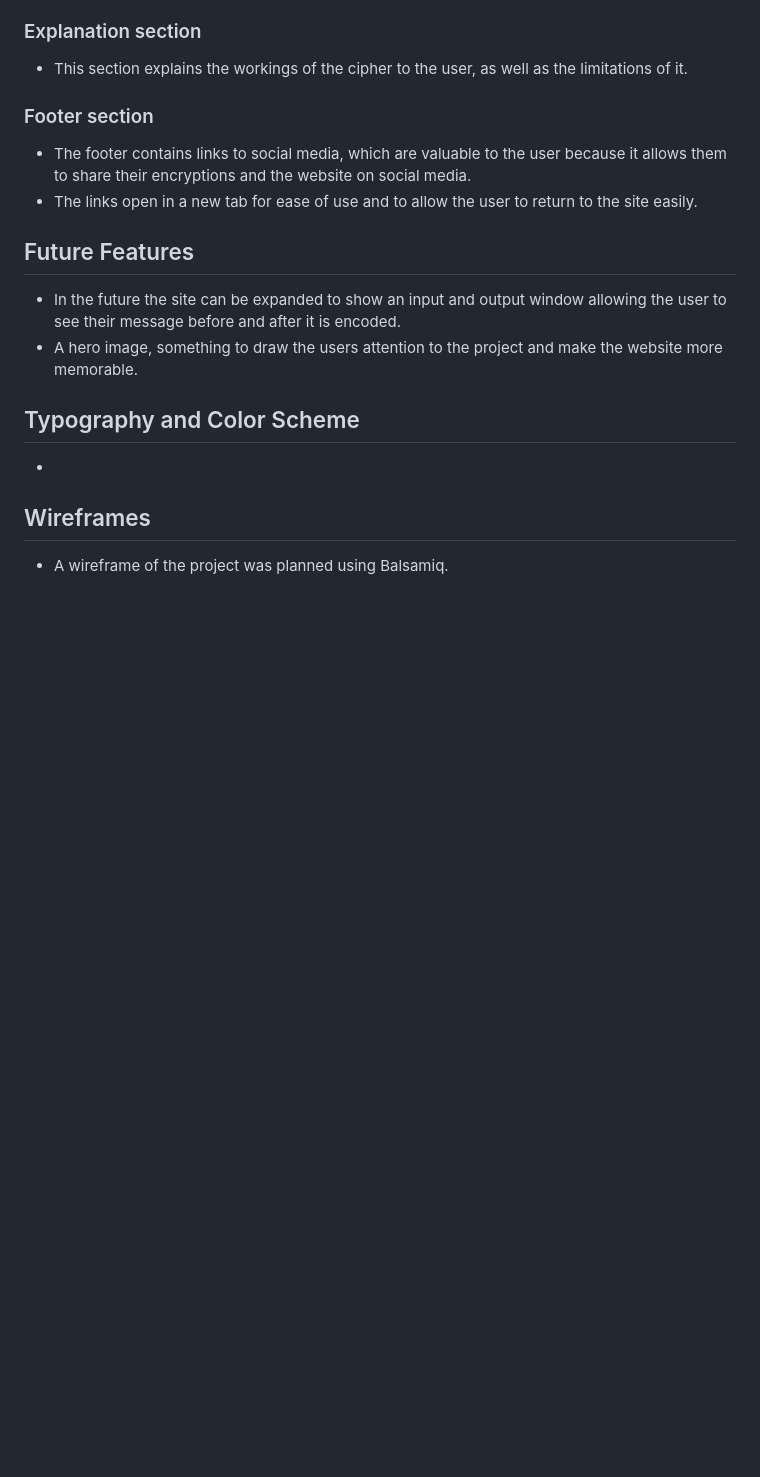
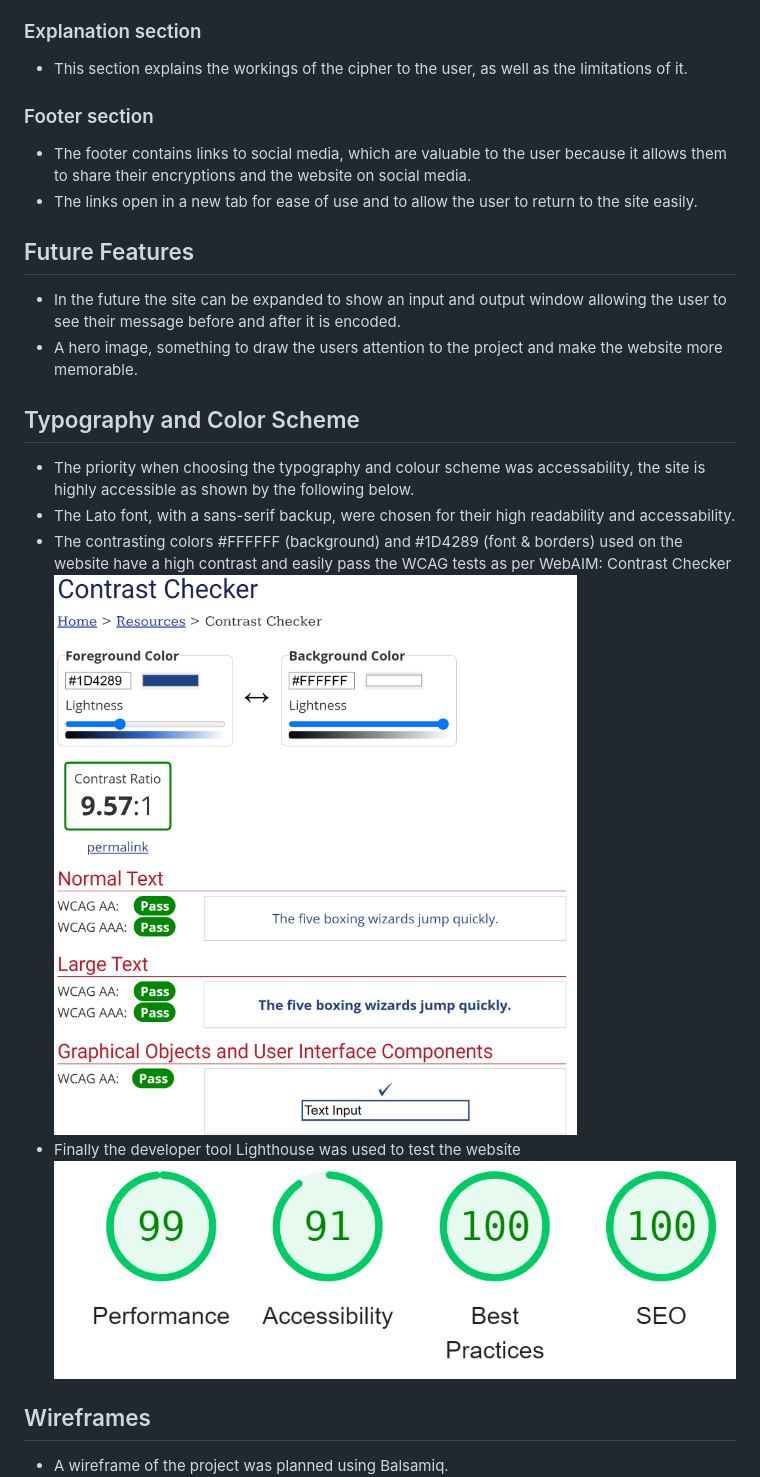
Before and after one commit to Code-Institute-Submissions/EdwardBonner96-second-project-submission_JanResub, a Markdown page: README.md, the part around the change printed below. GitHub-like rendering; pictures changed too: assets/images/caeser-cipher-contrast.png (added), assets/images/caeser-cipher-lighthouse.png (added); blank space fills up the shorter version.

Commit message:
Add typography and color scheme to readme

```diff
--- a/README.md
+++ b/README.md
@@ -32,7 +33,12 @@
  - A hero image, something to draw the users attention to the project and make the website more memorable.
 
 ## Typography and Color Scheme
- -
+ - The priority when choosing the typography and colour scheme was accessability, the site is highly accessible as shown by the following below.
+ - The Lato font, with a sans-serif backup, were chosen for their high readability and accessability.
+ - The contrasting colors #FFFFFF (background) and #1D4289 (font & borders) used on the website have a high contrast and easily pass the WCAG tests as per WebAIM: Contrast Checker
+ ![Web Aim contrast](assets/images/caeser-cipher-contrast.png)
+ - Finally the developer tool Lighthouse was used to test the website
+ ![Lighthouse test](assets/images/caeser-cipher-lighthouse.png)
 
 ## Wireframes
  - A wireframe of the project was planned using Balsamiq.
```
Also changed, not shown: other parts of README.md (+1 -0 lines).
